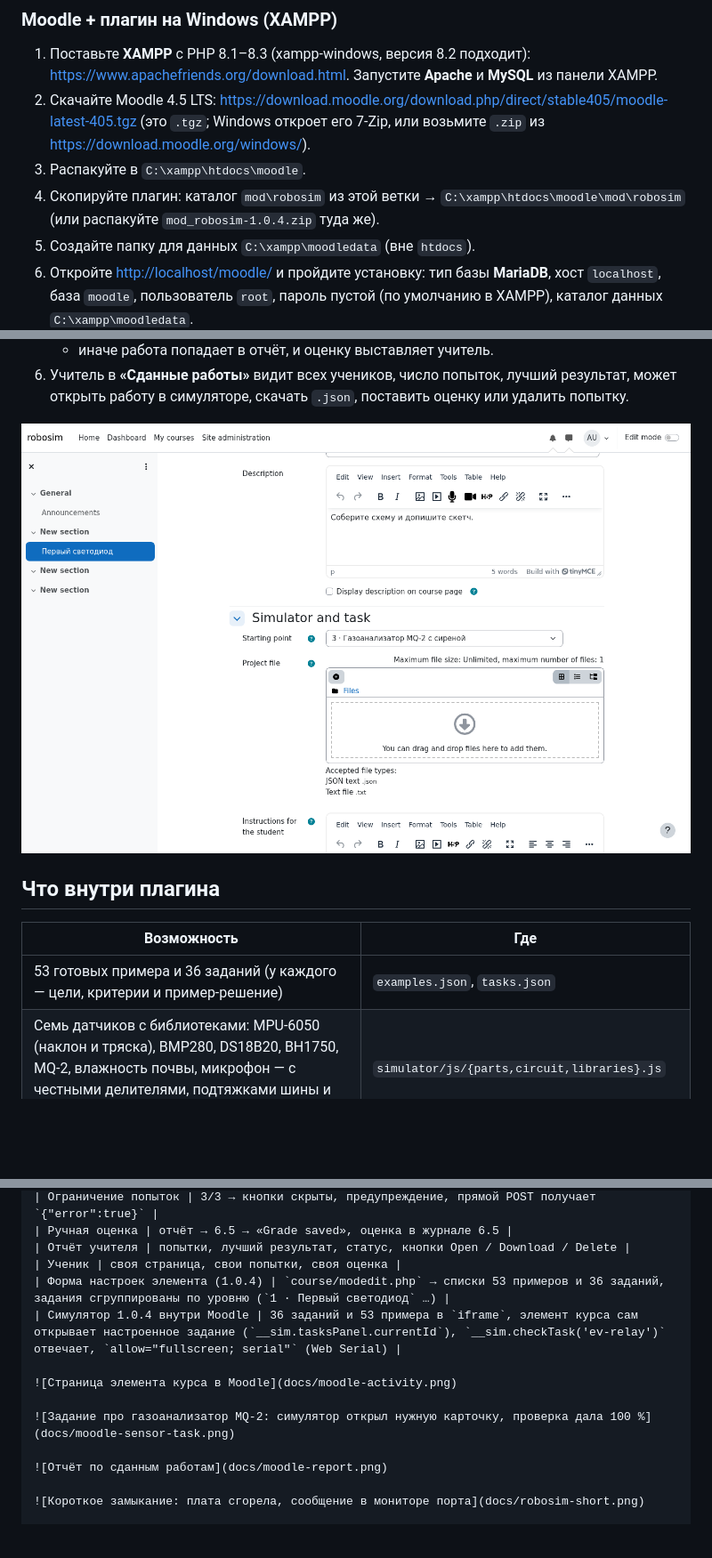
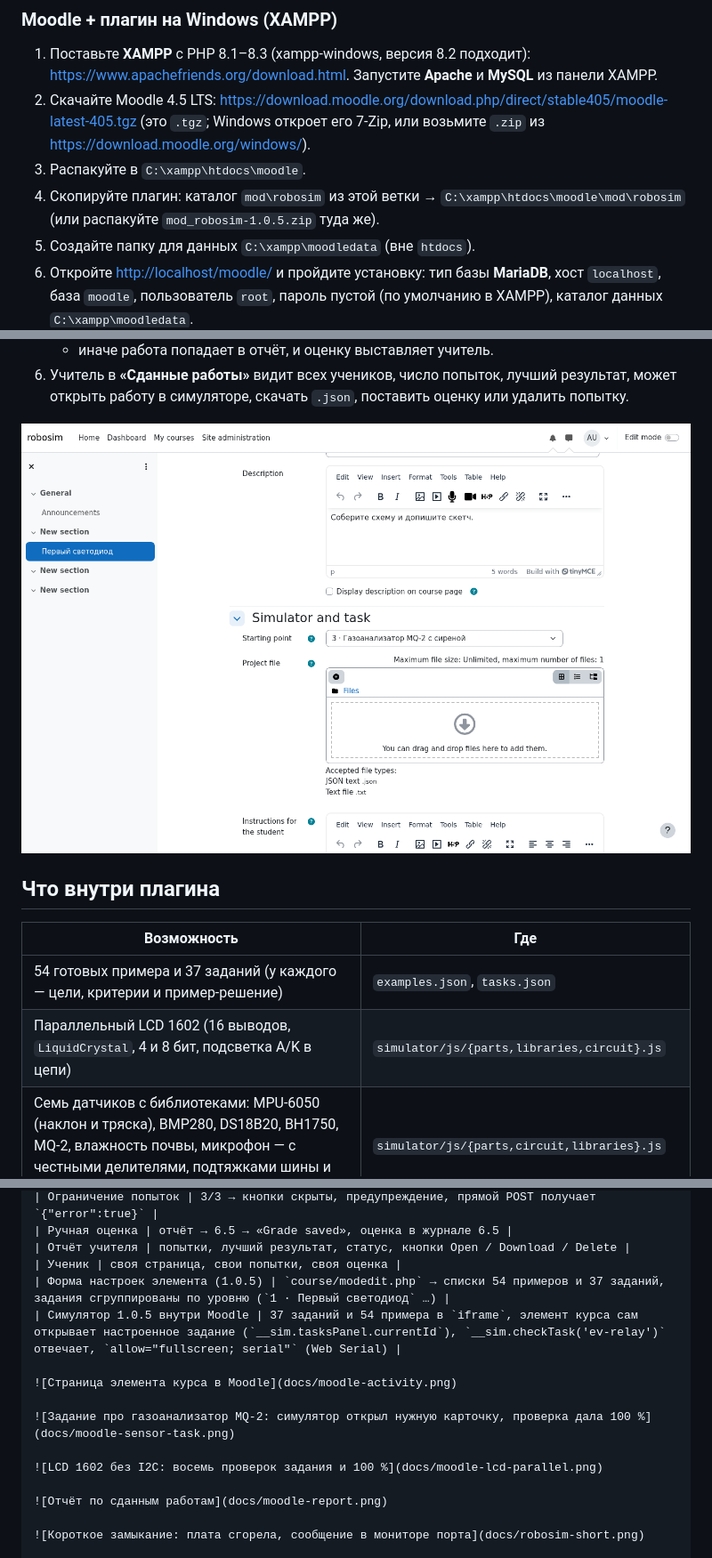
Before and after one commit to pavelb-coder/sim-ard, a Markdown page: README.md, 3 parts joined by grey strips. Shown at 89% size. GitHub-like rendering; blank space fills up the shorter version.

Commit message:
плагин 1.0.5: LCD 1602 без I2C — деталь, библиотека LiquidCrystal, пример и задание (54 примера, 37 заданий)

```diff
--- a/README.md
+++ b/README.md
@@ -114,7 +114,7 @@ sudo -u www-data php /var/www/moodle/admin/cli/upgrade.php --non-interactive
 3. Распакуйте в `C:\xampp\htdocs\moodle`.
 4. Скопируйте плагин: каталог `mod\robosim` из этой ветки →
    `C:\xampp\htdocs\moodle\mod\robosim`
-   (или распакуйте `mod_robosim-1.0.4.zip` туда же).
+   (или распакуйте `mod_robosim-1.0.5.zip` туда же).
 5. Создайте папку для данных `C:\xampp\moodledata` (вне `htdocs`).
 6. Откройте <http://localhost/moodle/> и пройдите установку: тип базы
    **MariaDB**, хост `localhost`, база `moodle`, пользователь `root`, пароль пустой
@@ -166,7 +166,8 @@ php admin\cli\purge_caches.php
 
 | Возможность | Где |
 |---|---|
-| 53 готовых примера и 36 заданий (у каждого — цели, критерии и пример-решение) | `examples.json`, `tasks.json` |
+| 54 готовых примера и 37 заданий (у каждого — цели, критерии и пример-решение) | `examples.json`, `tasks.json` |
+| Параллельный LCD 1602 (16 выводов, `LiquidCrystal`, 4 и 8 бит, подсветка A/K в цепи) | `simulator/js/{parts,libraries,circuit}.js` |
 | Семь датчиков с библиотеками: MPU-6050 (наклон и тряска), BMP280, DS18B20, BH1750, MQ-2, влажность почвы, микрофон — с честными делителями, подтяжками шины и порогами | `simulator/js/{parts,circuit,libraries}.js` |
 | Кнопка «Решение» в карточке задания: открывает готовый пример с автозапуском | `tasks.json` → `solutionExample`, `player.js` |
 | Элемент курса сразу открывает **своё** задание в симуляторе: карточка, цели и подсказки — про него, а не про первое из списка | `player.js` → `showCourseTask()`, `data-task` в шаблоне |
@@ -299,12 +300,14 @@ node tools/extract-examples.mjs ../sim         # примеры и задани
 | Ручная оценка | отчёт → 6.5 → «Grade saved», оценка в журнале 6.5 |
 | Отчёт учителя | попытки, лучший результат, статус, кнопки Open / Download / Delete |
 | Ученик | своя страница, свои попытки, своя оценка |
-| Форма настроек элемента (1.0.4) | `course/modedit.php` → списки 53 примеров и 36 заданий, задания сгруппированы по уровню (`1 · Первый светодиод` …) |
-| Симулятор 1.0.4 внутри Moodle | 36 заданий и 53 примера в `iframe`, элемент курса сам открывает настроенное задание (`__sim.tasksPanel.currentId`), `__sim.checkTask('ev-relay')` отвечает, `allow="fullscreen; serial"` (Web Serial) |
+| Форма настроек элемента (1.0.5) | `course/modedit.php` → списки 54 примеров и 37 заданий, задания сгруппированы по уровню (`1 · Первый светодиод` …) |
+| Симулятор 1.0.5 внутри Moodle | 37 заданий и 54 примера в `iframe`, элемент курса сам открывает настроенное задание (`__sim.tasksPanel.currentId`), `__sim.checkTask('ev-relay')` отвечает, `allow="fullscreen; serial"` (Web Serial) |
 
 ![Страница элемента курса в Moodle](docs/moodle-activity.png)
 
 ![Задание про газоанализатор MQ-2: симулятор открыл нужную карточку, проверка дала 100 %](docs/moodle-sensor-task.png)
+
+![LCD 1602 без I2C: восемь проверок задания и 100 %](docs/moodle-lcd-parallel.png)
 
 ![Отчёт по сданным работам](docs/moodle-report.png)
 
```
Also changed, not shown: other parts of README.md (+3 -3 lines), docs/moodle-lcd-parallel.png (added), 1 other file.
